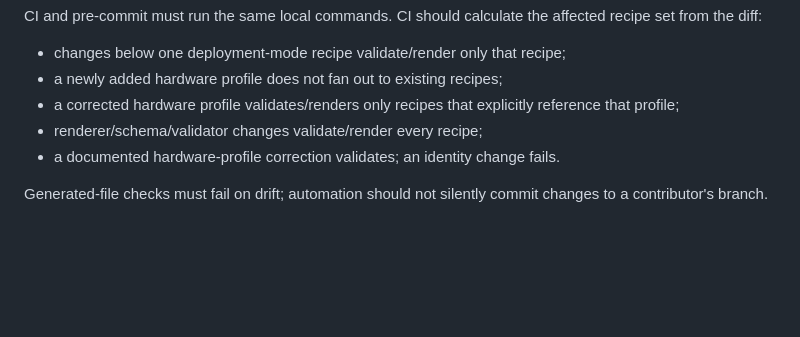
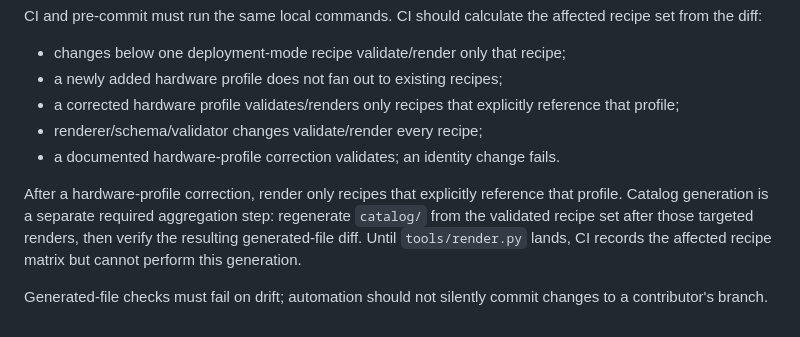
Before and after one commit to openshift-psap/inference-playbooks, a Markdown page: AGENTS.md, the part around the change. Drawn GitHub-style; blank space fills up the shorter version.

Commit message:
docs: define catalog regeneration after profile corrections

```diff
--- a/AGENTS.md
+++ b/AGENTS.md
@@ -148,5 +148,11 @@ affected recipe set from the diff:
 - renderer/schema/validator changes validate/render every recipe;
 - a documented hardware-profile correction validates; an identity change fails.
 
+After a hardware-profile correction, render only recipes that explicitly
+reference that profile. Catalog generation is a separate required aggregation
+step: regenerate `catalog/` from the validated recipe set after those targeted
+renders, then verify the resulting generated-file diff. Until `tools/render.py`
+lands, CI records the affected recipe matrix but cannot perform this generation.
+
 Generated-file checks must fail on drift; automation should not silently commit
 changes to a contributor's branch.
```
